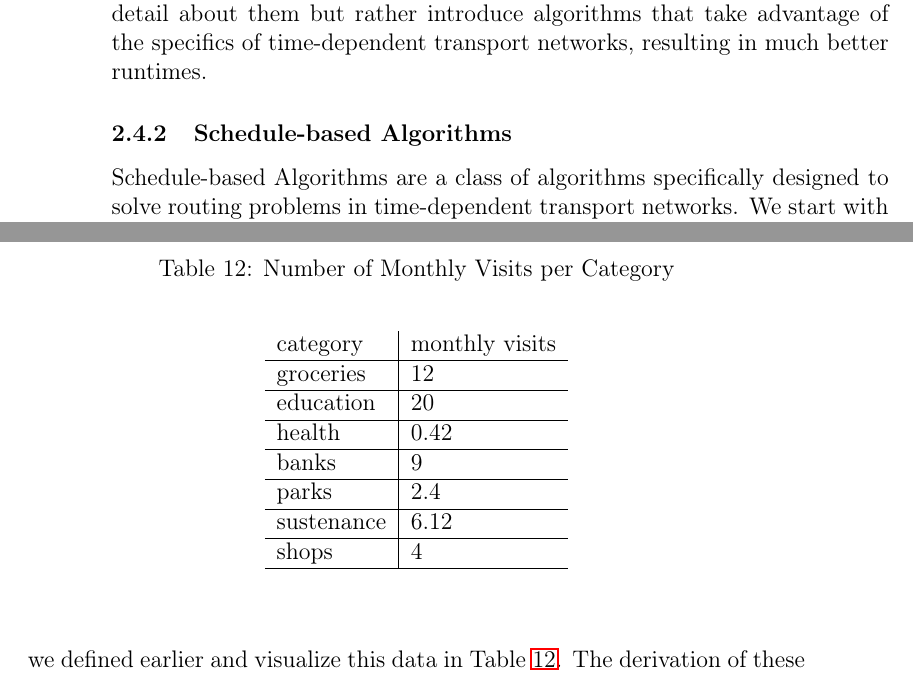
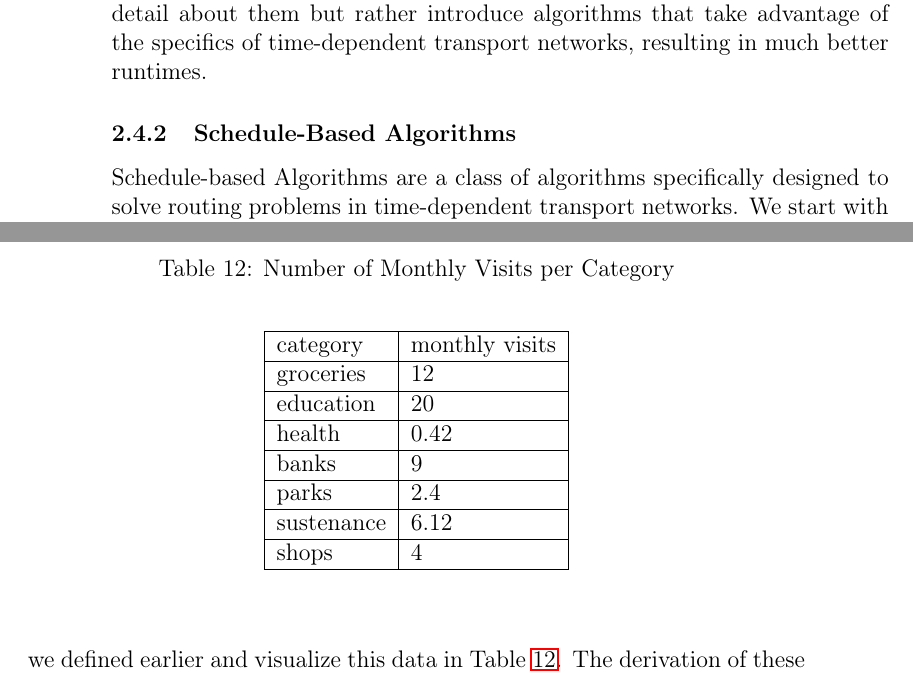
Before and after one commit to mogottsch/accessibility_analysis_paper, a LaTeX thesis (Thesis_Main.tex, which reads Sections/2_related_work.tex, Sections/5_results.tex): two parts of pages 19 and 64 of 93, joined at a grey line, cut so that both start at the same text. Compiled offline with pdfLaTeX.

Commit message:
Updates from Overleaf

```diff
--- a/Sections/2_related_work.tex
+++ b/Sections/2_related_work.tex
@@ -285,7 +285,7 @@ The idea behind these methods is to artificially craft a graph that represents t
 While enabling the use of graph-based algorithms to solve routing in time-dependent transport networks, both approaches result in massive graphs and therefore suffer from runtime problems.
 Because of these runtime problems, we will not go into detail about them but rather introduce algorithms that take advantage of the specifics of time-dependent transport networks, resulting in much better runtimes.
 
-\subsubsection{Schedule-based Algorithms}
+\subsubsection{Schedule-Based Algorithms}
 
 Schedule-based Algorithms are a class of algorithms specifically designed to solve routing problems in time-dependent transport networks.
 We start with the most influential algorithm in this class, RAPTOR \shortcite{dellingRoundBasedPublicTransit2015}, and then introduce some of its extensions and other algorithms based on it.
--- a/Sections/5_results.tex
+++ b/Sections/5_results.tex
@@ -584,7 +584,8 @@ However, to compare these costs, a journey in that time has to be possible, whic
   \caption{Number of Monthly Visits per Category}
   \label{tab:monthly_visits}
   \begin{center}
-    \begin{tabular}[c]{l|l}
+    \begin{tabular}[c]{|l|l|}
+      \hline
       category & monthly visits \\
       \hline
       groceries & 12 \\
```
Also changed, not shown: Sections/5_results.tex (2 more changed lines).
